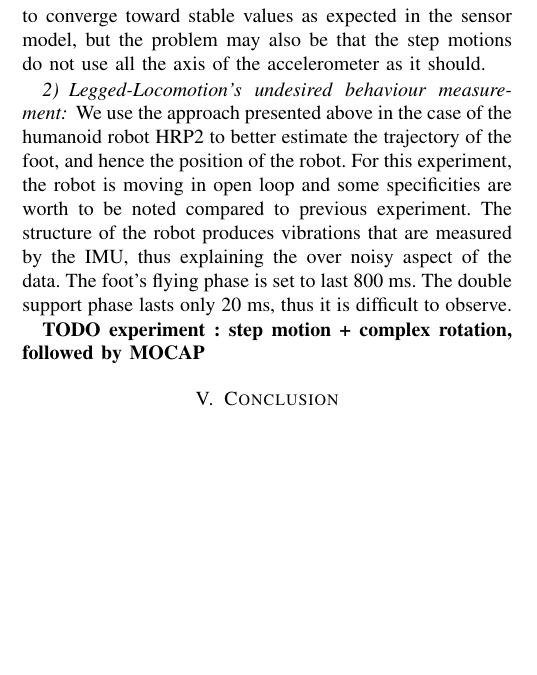
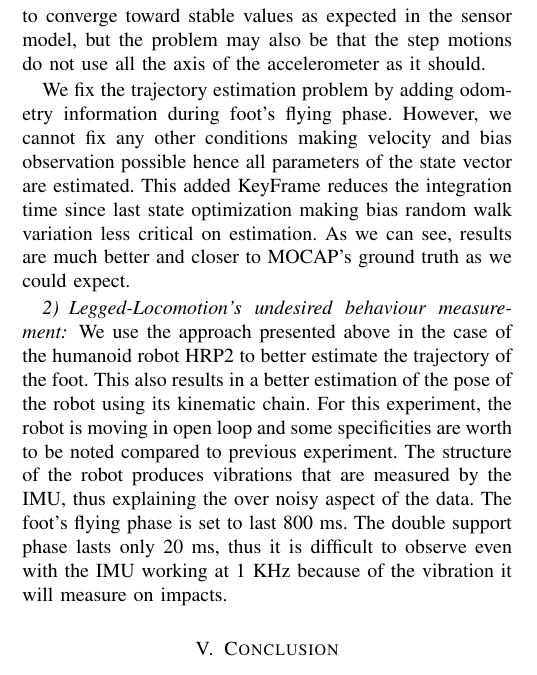
Before and after one commit to nmansard/humanoid-odomimu, a LaTeX paper (main.tex, which reads experiments.tex): part of one column of page 4 of 5, cut so that both start at the same text, the shorter picture padded with empty space. Compiled offline with pdfLaTeX.

Commit message:
Method part done

```diff
--- a/experiments.tex
+++ b/experiments.tex
@@ -39,13 +39,19 @@ As explained in \cite{roussillon2011rt}, in opposition to gyroscope biases, acce
 This effect can be explained by time inconsistency meaning that we fail
 to use the information of the entire motion to converge toward stable values as expected in the sensor model, but the problem may also be that the step motions do not use all the axis of the accelerometer as it should.
 
+We fix the trajectory estimation problem by adding odometry information during foot's flying phase. However, we cannot fix any other conditions making velocity and bias observation possible hence all parameters of the state vector are estimated.
+This added KeyFrame reduces the integration time since last state optimization making bias random walk variation less critical on estimation. As we can see, results are much better and closer to MOCAP's ground truth as we could expect.
+
+%TODO : process mocap experiments
+
 \subsubsection{Legged-Locomotion's undesired behaviour measurement}
 
-We use the approach presented above in the case of the humanoid robot HRP2 to better estimate the trajectory of the foot, and hence the position of the robot. For this experiment, the robot is moving in open loop and some specificities are worth to be
-noted compared to previous experiment. The structure of the robot produces vibrations that are measured by the IMU, thus explaining the over noisy aspect of the data. The foot's flying phase is set to last 800 ms. The double support phase lasts only 20 ms,
-thus it is difficult to observe.
+We use the approach presented above in the case of the humanoid robot HRP2 to better estimate the trajectory of the foot. This also results in a better estimation of the pose of the robot using its kinematic chain.
+For this experiment, the robot is moving in open loop and some specificities are worth to be noted compared to previous experiment.
+The structure of the robot produces vibrations that are measured by the IMU, thus explaining the over noisy aspect of the data. The foot's flying phase is set to last 800 ms. The double support phase lasts only 20 ms, thus it is difficult to observe
+even with the IMU working at 1 KHz because of the vibration it will measure on impacts.
 
 
 
 
-\textbf{TODO experiment : step motion + complex rotation, followed by MOCAP}
+%TODO experiment : step motion + complex rotation, followed by MOCAP
```
